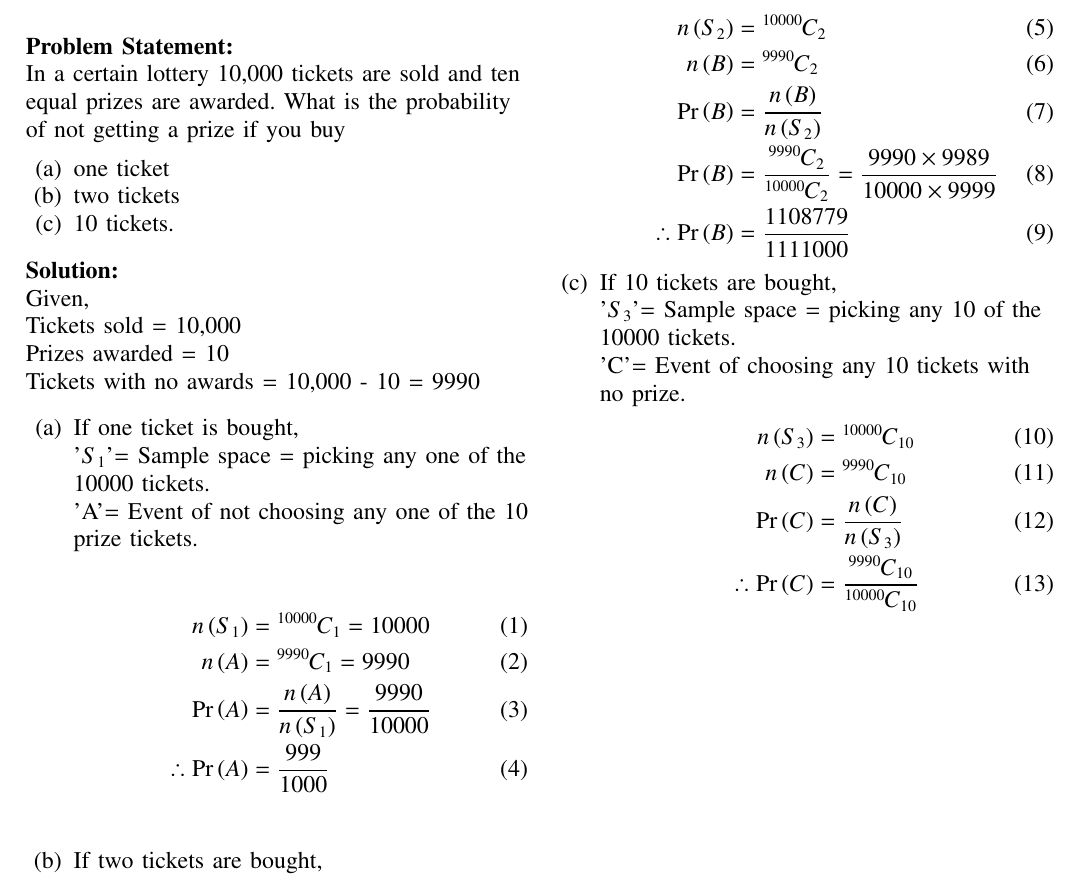
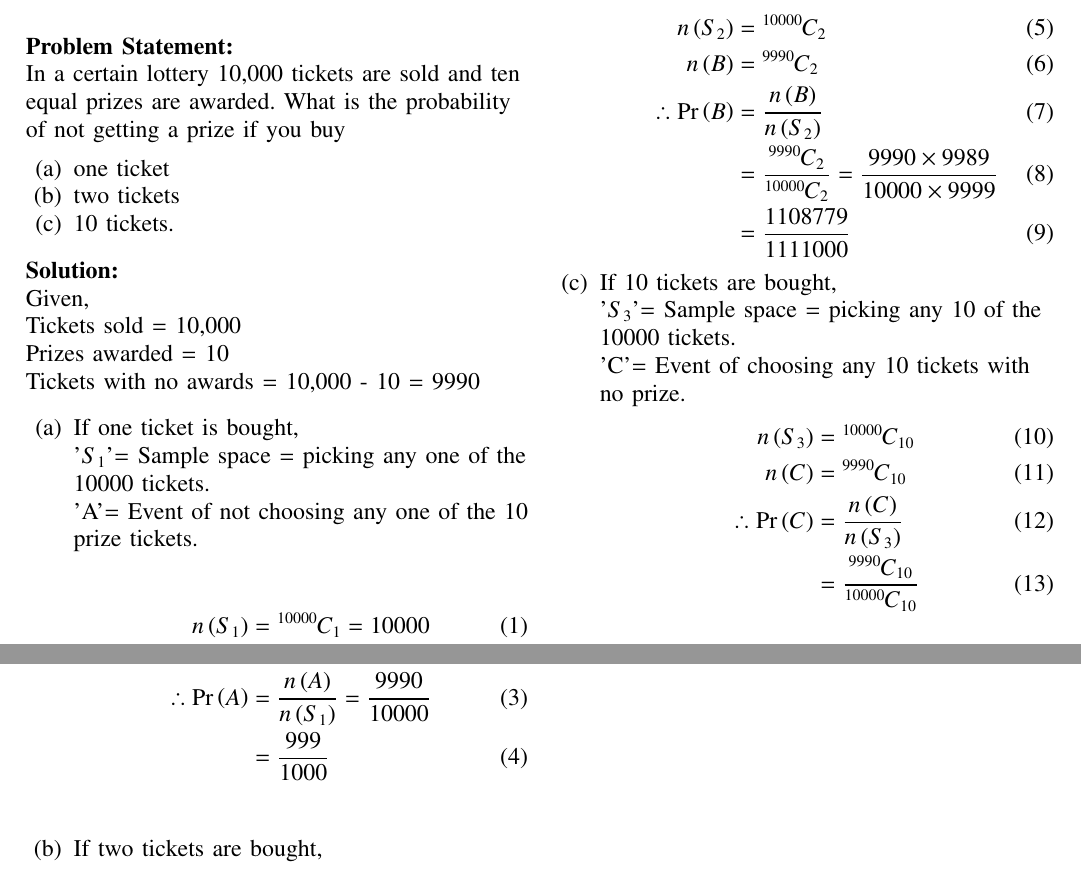
Before and after one commit to Mayank-Parasramka/AI1110-Assignments, a LaTeX problem sheet (Assignment_2/Assignment_2.tex): part of the page before the commit and two parts of the page after it, the two joined at a grey line, cut so that both start at the same text. Compiled offline with pdfLaTeX.

Commit message:
Add files via upload

```diff
--- a/Assignment_2/Assignment_2.tex
+++ b/Assignment_2/Assignment_2.tex
@@ -324,8 +324,8 @@ Tickets with no awards = 10,000 - 10 = 9990
 \begin{align}
 n \brak{S_1} &=  \comb{10000}{1} = 10000 \\
 n \brak{A} &= \comb{9990}{1} = 9990 \\
-\pr{A} &= \frac{n \brak{A}}{n \brak{S_1}}= \frac{9990}{10000} \\
-\therefore\pr{A} &= \frac{999}{1000}
+\therefore\pr{A} &= \frac{n \brak{A}}{n \brak{S_1}}= \frac{9990}{10000} \\
+ &= \frac{999}{1000}
 \end{align}
 
 \item If two tickets are bought, \\
@@ -334,9 +334,9 @@ n \brak{A} &= \comb{9990}{1} = 9990 \\
 \begin{align}
 n \brak{S_2} &=  \comb{10000}{2} \\
 n \brak{B} &= \comb{9990}{2}  \\
-\pr{B} &= \frac{n \brak{B}}{n \brak{S_2}} \\
-\pr{B} &= \frac{\comb{9990}{2}}{\comb{10000}{2}}=\frac{9990\times9989}{10000\times9999}\\
-\therefore\pr{B} &= \frac{1108779}{1111000}
+\therefore\pr{B} &= \frac{n \brak{B}}{n \brak{S_2}} \\
+ &= \frac{\comb{9990}{2}}{\comb{10000}{2}} = \frac{9990\times9989}{10000\times9999}\\
+ &= \frac{1108779}{1111000}
 \end{align}
 
 \item If 10 tickets are bought, \\
@@ -345,8 +345,8 @@ n \brak{B} &= \comb{9990}{2}  \\
 \begin{align}
 n \brak{S_3} &=  \comb{10000}{10} \\
 n \brak{C} &= \comb{9990}{10}  \\
-\pr{C} &= \frac{n \brak{C}}{n \brak{S_3}} \\
-\therefore\pr{C} &= \frac{\comb{9990}{10}}{\comb{10000}{10}}
+\therefore\pr{C} &= \frac{n \brak{C}}{n \brak{S_3}} \\
+ &= \frac{\comb{9990}{10}}{\comb{10000}{10}}
 \end{align}
 
 \end{enumerate}
```
Also changed, not shown: Assignment_2/Assignment_2.pdf, 1 other file.
